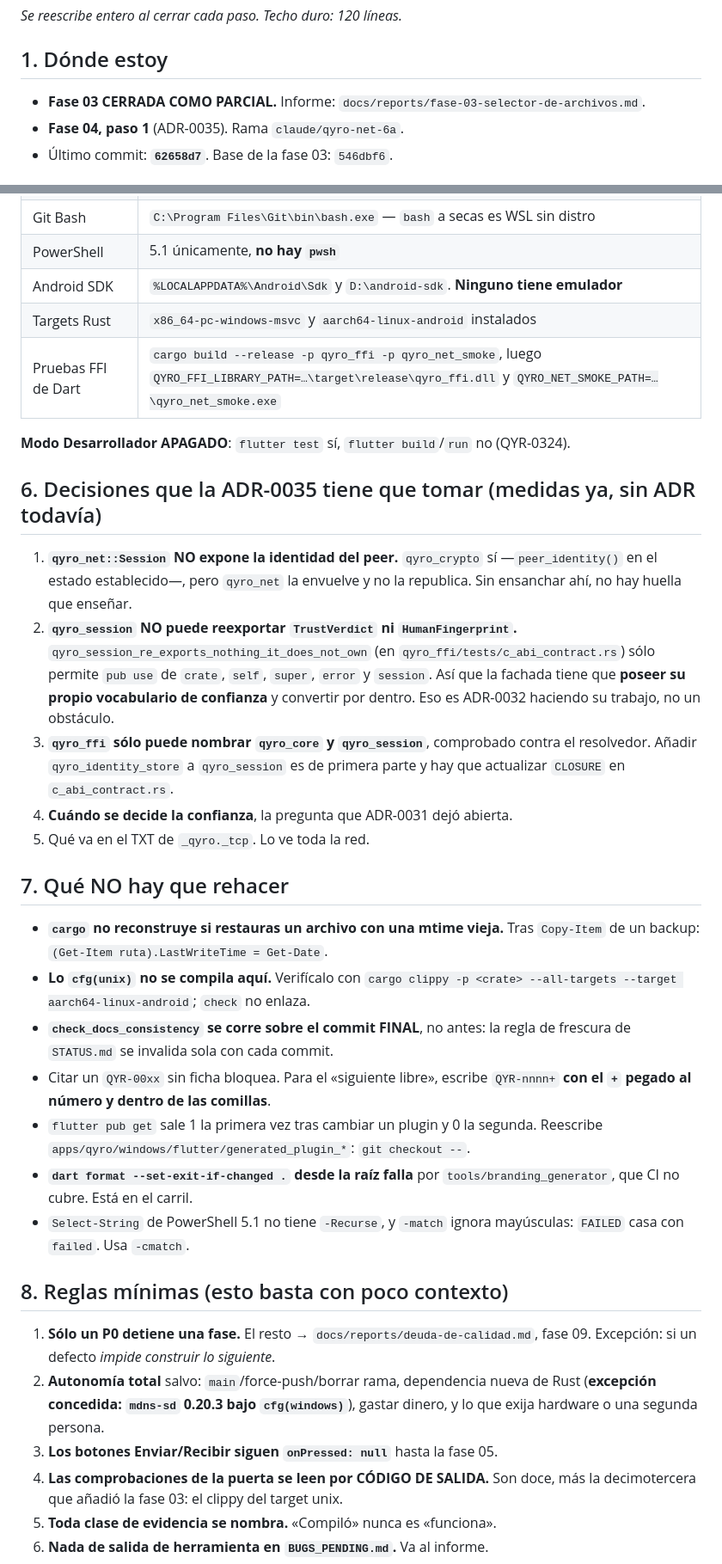
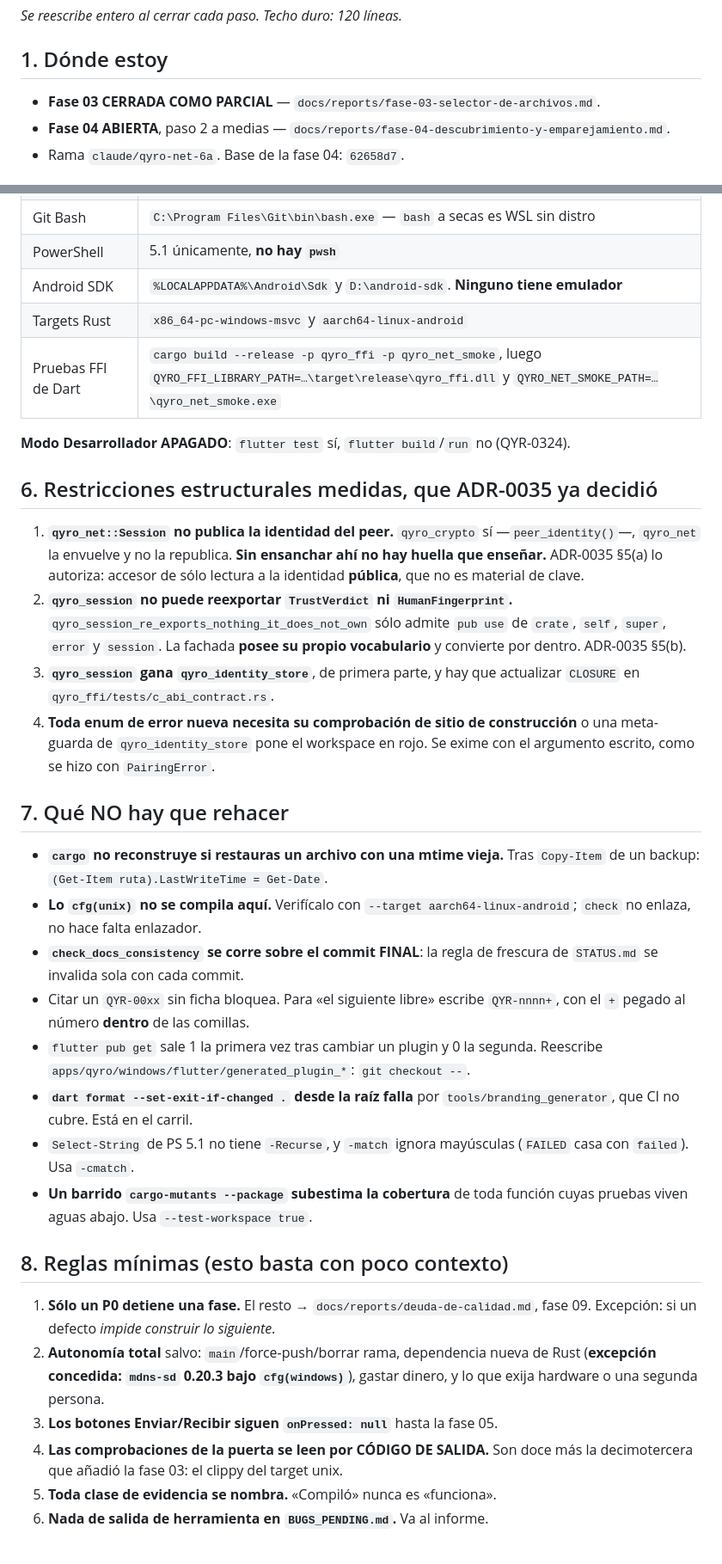
Before and after one commit to M1gu3hb/-Qyro, a Markdown page: docs/reports/ESTADO-ACTUAL.md, 2 parts joined by grey strips. Shown at 86% size. Rendered like a GitHub page.

```diff
--- a/docs/reports/ESTADO-ACTUAL.md
+++ b/docs/reports/ESTADO-ACTUAL.md
@@ -4,7 +4,7 @@
 
 ## 1. Dónde estoy
 
-- **Fase 03 CERRADA COMO PARCIAL.** Informe: `docs/reports/fase-03-selector-de-archivos.md`.
-- **Fase 04, paso 1** (ADR-0035). Rama `claude/qyro-net-6a`.
-- Último commit: **`62658d7`**. Base de la fase 03: `546dbf6`.
+- **Fase 03 CERRADA COMO PARCIAL** — `docs/reports/fase-03-selector-de-archivos.md`.
+- **Fase 04 ABIERTA**, paso 2 a medias — `docs/reports/fase-04-descubrimiento-y-emparejamiento.md`.
+- Rama `claude/qyro-net-6a`. Base de la fase 04: `62658d7`.
 
@@ -59,44 +64,45 @@
 | Git Bash | `C:\Program Files\Git\bin\bash.exe` — `bash` a secas es WSL sin distro |
 | PowerShell | 5.1 únicamente, **no hay `pwsh`** |
 | Android SDK | `%LOCALAPPDATA%\Android\Sdk` y `D:\android-sdk`. **Ninguno tiene emulador** |
-| Targets Rust | `x86_64-pc-windows-msvc` y `aarch64-linux-android` instalados |
+| Targets Rust | `x86_64-pc-windows-msvc` y `aarch64-linux-android` |
 | Pruebas FFI de Dart | `cargo build --release -p qyro_ffi -p qyro_net_smoke`, luego `QYRO_FFI_LIBRARY_PATH=…\target\release\qyro_ffi.dll` y `QYRO_NET_SMOKE_PATH=…\qyro_net_smoke.exe` |
 
 **Modo Desarrollador APAGADO**: `flutter test` sí, `flutter build`/`run` no (QYR-0324).
 
-## 6. Decisiones que la ADR-0035 tiene que tomar (medidas ya, sin ADR todavía)
+## 6. Restricciones estructurales medidas, que ADR-0035 ya decidió
 
-1. **`qyro_net::Session` NO expone la identidad del peer.** `qyro_crypto` sí
-   —`peer_identity()` en el estado establecido—, pero `qyro_net` la envuelve y no
-   la republica. Sin ensanchar ahí, no hay huella que enseñar.
-2. **`qyro_session` NO puede reexportar `TrustVerdict` ni `HumanFingerprint`.**
-   `qyro_session_re_exports_nothing_it_does_not_own` (en
-   `qyro_ffi/tests/c_abi_contract.rs`) sólo permite `pub use` de `crate`, `self`,
-   `super`, `error` y `session`. Así que la fachada tiene que **poseer su propio
-   vocabulario de confianza** y convertir por dentro. Eso es ADR-0032 haciendo su
-   trabajo, no un obstáculo.
-3. **`qyro_ffi` sólo puede nombrar `qyro_core` y `qyro_session`**, comprobado
-   contra el resolvedor. Añadir `qyro_identity_store` a `qyro_session` es de
-   primera parte y hay que actualizar `CLOSURE` en `c_abi_contract.rs`.
-4. **Cuándo se decide la confianza**, la pregunta que ADR-0031 dejó abierta.
-5. Qué va en el TXT de `_qyro._tcp`. Lo ve toda la red.
+1. **`qyro_net::Session` no publica la identidad del peer.** `qyro_crypto` sí
+   —`peer_identity()`—, `qyro_net` la envuelve y no la republica. **Sin ensanchar
+   ahí no hay huella que enseñar.** ADR-0035 §5(a) lo autoriza: accesor de sólo
+   lectura a la identidad **pública**, que no es material de clave.
+2. **`qyro_session` no puede reexportar `TrustVerdict` ni `HumanFingerprint`.**
+   `qyro_session_re_exports_nothing_it_does_not_own` sólo admite `pub use` de
+   `crate`, `self`, `super`, `error` y `session`. La fachada **posee su propio
+   vocabulario** y convierte por dentro. ADR-0035 §5(b).
+3. **`qyro_session` gana `qyro_identity_store`**, de primera parte, y hay que
+   actualizar `CLOSURE` en `qyro_ffi/tests/c_abi_contract.rs`.
+4. **Toda enum de error nueva necesita su comprobación de sitio de construcción**
+   o una meta-guarda de `qyro_identity_store` pone el workspace en rojo. Se
+   exime con el argumento escrito, como se hizo con `PairingError`.
 
 ## 7. Qué NO hay que rehacer
 
 - **`cargo` no reconstruye si restauras un archivo con una mtime vieja.** Tras
   `Copy-Item` de un backup: `(Get-Item ruta).LastWriteTime = Get-Date`.
-- **Lo `cfg(unix)` no se compila aquí.** Verifícalo con `cargo clippy -p <crate>
-  --all-targets --target aarch64-linux-android`; `check` no enlaza.
-- **`check_docs_consistency` se corre sobre el commit FINAL**, no antes: la regla
-  de frescura de `STATUS.md` se invalida sola con cada commit.
-- Citar un `QYR-00xx` sin ficha bloquea. Para el «siguiente libre», escribe
-  `QYR-nnnn+` **con el `+` pegado al número y dentro de las comillas**.
+- **Lo `cfg(unix)` no se compila aquí.** Verifícalo con `--target
+  aarch64-linux-android`; `check` no enlaza, no hace falta enlazador.
+- **`check_docs_consistency` se corre sobre el commit FINAL**: la regla de
+  frescura de `STATUS.md` se invalida sola con cada commit.
+- Citar un `QYR-00xx` sin ficha bloquea. Para «el siguiente libre» escribe
+  `QYR-nnnn+`, con el `+` pegado al número **dentro** de las comillas.
 - `flutter pub get` sale 1 la primera vez tras cambiar un plugin y 0 la segunda.
   Reescribe `apps/qyro/windows/flutter/generated_plugin_*`: `git checkout --`.
 - **`dart format --set-exit-if-changed .` desde la raíz falla** por
   `tools/branding_generator`, que CI no cubre. Está en el carril.
-- `Select-String` de PowerShell 5.1 no tiene `-Recurse`, y `-match` ignora
-  mayúsculas: `FAILED` casa con `failed`. Usa `-cmatch`.
+- `Select-String` de PS 5.1 no tiene `-Recurse`, y `-match` ignora mayúsculas
+  (`FAILED` casa con `failed`). Usa `-cmatch`.
+- **Un barrido `cargo-mutants --package` subestima la cobertura** de toda función
+  cuyas pruebas viven aguas abajo. Usa `--test-workspace true`.
 
 ## 8. Reglas mínimas (esto basta con poco contexto)
 
@@ -106,7 +112,7 @@
    Rust (**excepción concedida: `mdns-sd` 0.20.3 bajo `cfg(windows)`**), gastar
    dinero, y lo que exija hardware o una segunda persona.
 3. **Los botones Enviar/Recibir siguen `onPressed: null`** hasta la fase 05.
-4. **Las comprobaciones de la puerta se leen por CÓDIGO DE SALIDA.** Son doce, más
+4. **Las comprobaciones de la puerta se leen por CÓDIGO DE SALIDA.** Son doce más
    la decimotercera que añadió la fase 03: el clippy del target unix.
 5. **Toda clase de evidencia se nombra.** «Compiló» nunca es «funciona».
 6. **Nada de salida de herramienta en `BUGS_PENDING.md`.** Va al informe.
```
Also changed, not shown: other parts of docs/reports/ESTADO-ACTUAL.md (+25 -20 lines), docs/reports/fase-04-descubrimiento-y-emparejamiento.md (added, +295 -0 lines).
